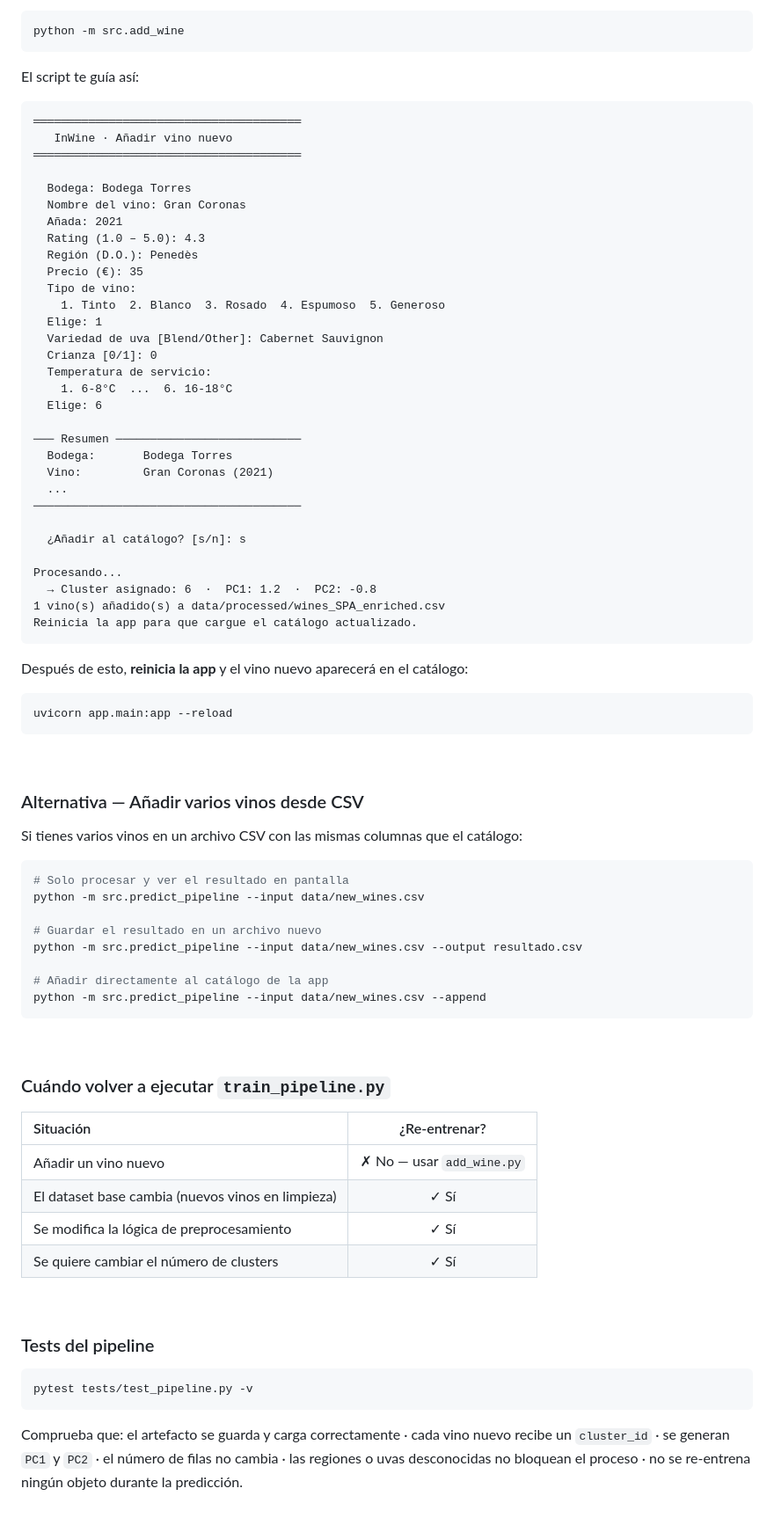
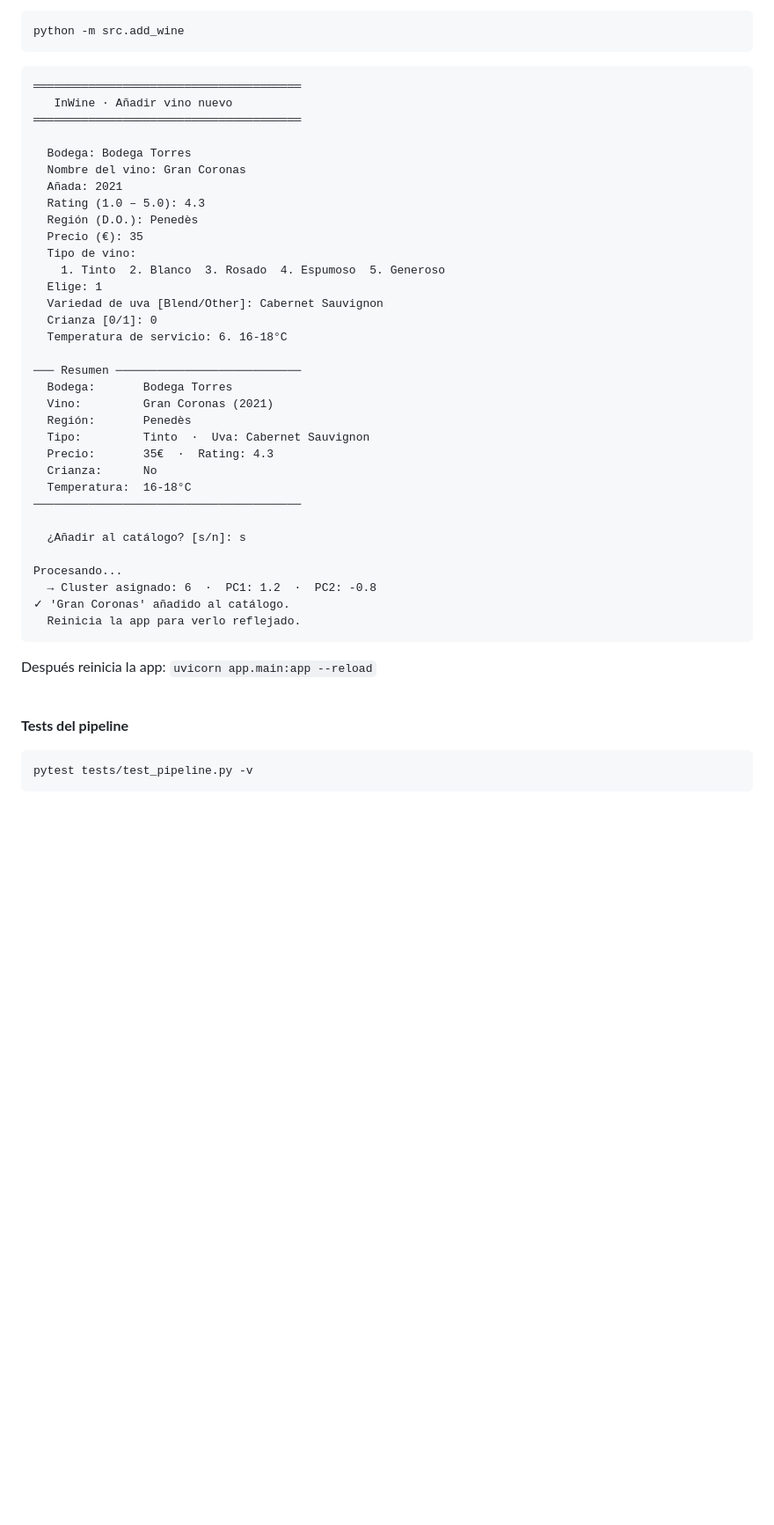
Before and after one commit to MajoRodri/InWine, a Markdown page: README.md, the part around one of its changes. Shown at 88% size. Rendered like a GitHub page; folded sections open; blank space fills up the shorter version.

````diff
--- a/README.md
+++ b/README.md
@@ -534,8 +670,6 @@ Una vez que el artefacto existe, usa este script para añadir un vino nuevo al c
 ```bash
 python -m src.add_wine
 ```
-
-El script te guía así:
 
 ```
 ═══════════════════════════════════════
@@ -553,67 +687,35 @@ El script te guía así:
   Elige: 1
   Variedad de uva [Blend/Other]: Cabernet Sauvignon
   Crianza [0/1]: 0
-  Temperatura de servicio:
-    1. 6-8°C  ...  6. 16-18°C
-  Elige: 6
+  Temperatura de servicio: 6. 16-18°C
 
 ─── Resumen ───────────────────────────
   Bodega:       Bodega Torres
   Vino:         Gran Coronas (2021)
-  ...
+  Región:       Penedès
+  Tipo:         Tinto  ·  Uva: Cabernet Sauvignon
+  Precio:       35€  ·  Rating: 4.3
+  Crianza:      No
+  Temperatura:  16-18°C
 ───────────────────────────────────────
 
   ¿Añadir al catálogo? [s/n]: s
 
 Procesando...
   → Cluster asignado: 6  ·  PC1: 1.2  ·  PC2: -0.8
-1 vino(s) añadido(s) a data/processed/wines_SPA_enriched.csv
-Reinicia la app para que cargue el catálogo actualizado.
+✓ 'Gran Coronas' añadido al catálogo.
+  Reinicia la app para verlo reflejado.
 ```
 
-Después de esto, **reinicia la app** y el vino nuevo aparecerá en el catálogo:
-
-```bash
-uvicorn app.main:app --reload
-```
+Después reinicia la app: `uvicorn app.main:app --reload`
 
 <br>
 
-### Alternativa — Añadir varios vinos desde CSV
-
-Si tienes varios vinos en un archivo CSV con las mismas columnas que el catálogo:
-
-```bash
-# Solo procesar y ver el resultado en pantalla
-python -m src.predict_pipeline --input data/new_wines.csv
-
-# Guardar el resultado en un archivo nuevo
-python -m src.predict_pipeline --input data/new_wines.csv --output resultado.csv
-
-# Añadir directamente al catálogo de la app
-python -m src.predict_pipeline --input data/new_wines.csv --append
-```
-
-<br>
-
-### Cuándo volver a ejecutar `train_pipeline.py`
-
-| Situación | ¿Re-entrenar? |
-| :--- | :---: |
-| Añadir un vino nuevo | ✗ No — usar `add_wine.py` |
-| El dataset base cambia (nuevos vinos en limpieza) | ✓ Sí |
-| Se modifica la lógica de preprocesamiento | ✓ Sí |
-| Se quiere cambiar el número de clusters | ✓ Sí |
-
-<br>
-
-### Tests del pipeline
+**Tests del pipeline**
 
 ```bash
 pytest tests/test_pipeline.py -v
 ```
 
-Comprueba que: el artefacto se guarda y carga correctamente · cada vino nuevo recibe un `cluster_id` · se generan `PC1` y `PC2` · el número de filas no cambia · las regiones o uvas desconocidas no bloquean el proceso · no se re-entrena ningún objeto durante la predicción.
-
 <br>
 
````
Also changed, not shown: other parts of README.md (+155 -29 lines).
